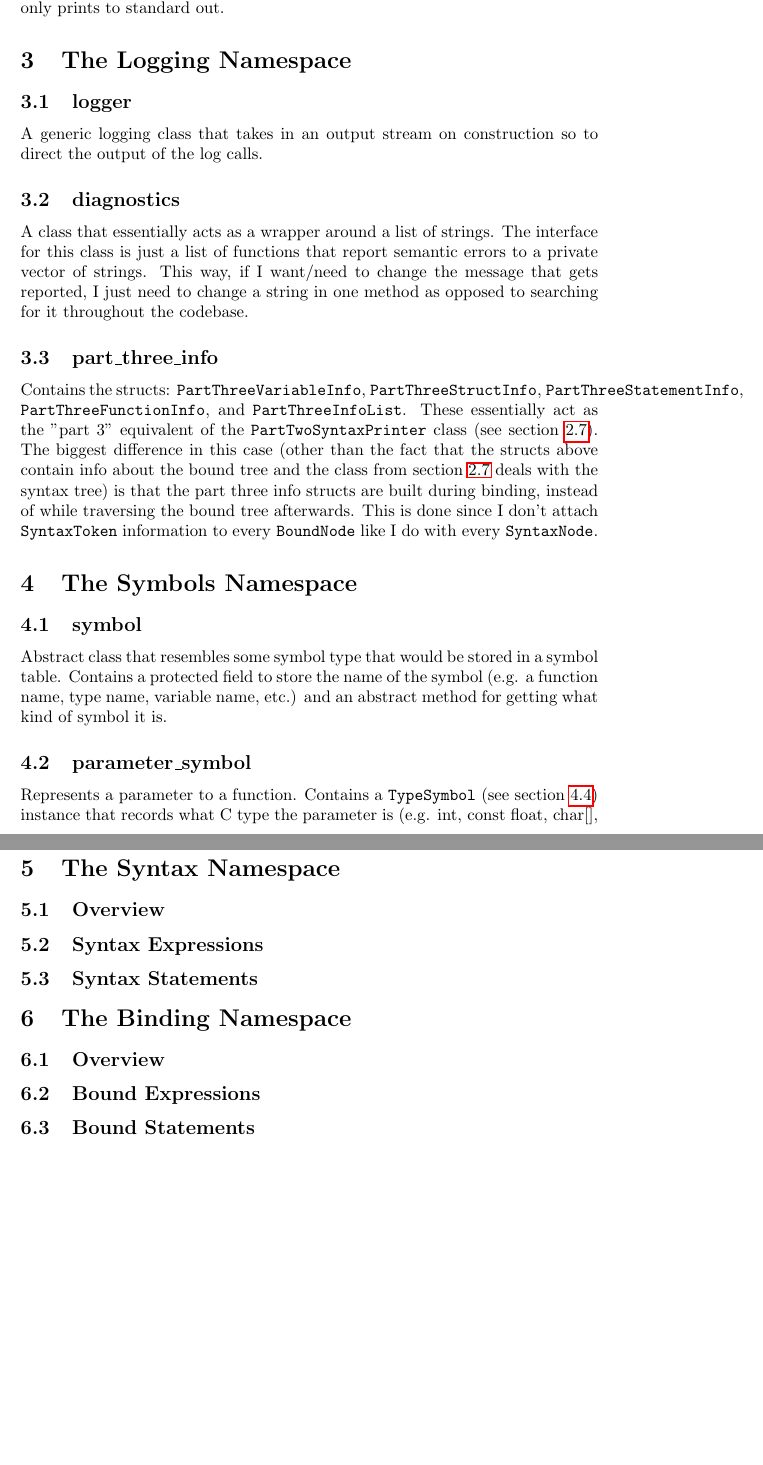
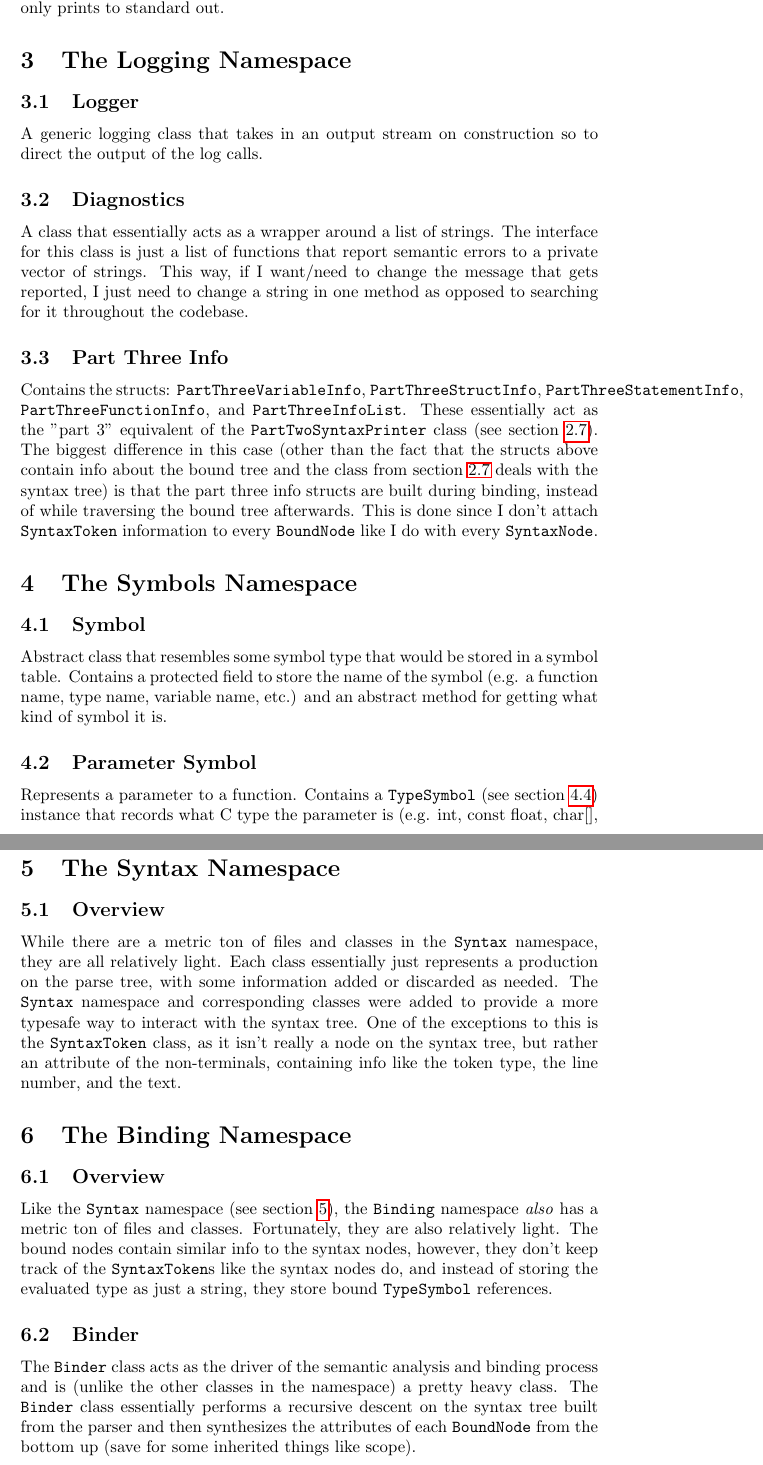
Before and after one commit to OceanOSdev/mycc, a LaTeX document (developers.tex): two parts of pages 5 and 7 of 7 before the commit and two parts of pages 4 and 6 of 6 after it, joined at a grey line, cut so that both start at the same text, the shorter picture padded with empty space. Compiled offline with pdfLaTeX.

Commit message:
added documentation

```diff
--- a/developers.tex
+++ b/developers.tex
@@ -106,17 +106,17 @@ Note that it only prints to standard out.
 \section{The Logging Namespace}
 \label{logging:namespace}
 
-\subsection{logger}
+\subsection{Logger}
 \label{logging:logger}
 A generic logging class that takes in an output stream on construction so to direct the output of the log calls.
 
-\subsection{diagnostics}
+\subsection{Diagnostics}
 \label{logging:diagnostics}
 A class that essentially acts as a wrapper around a list of strings.
 The interface for this class is just a list of functions that report semantic errors to a private vector of strings.
 This way, if I want/need to change the message that gets reported, I just need to change a string in one method as opposed to searching for it throughout the codebase.
 
-\subsection{part\_three\_info}
+\subsection{Part Three Info}
 \label{logging:seminfo}
 Contains the structs: \code{PartThreeVariableInfo}, \code{PartThreeStructInfo}, \code{PartThreeStatementInfo}, \code{PartThreeFunctionInfo}, and \code{PartThreeInfoList}.
 These essentially act as the "part 3" equivalent of the \code{PartTwoSyntaxPrinter} class (see section \ref{default:syntaxcheck}).
@@ -132,12 +132,12 @@ This is done since I don't attach \code{SyntaxToken} information to every \code{
 \section{The Symbols Namespace}
 \label{symbols:namespace}
 
-\subsection{symbol}
+\subsection{Symbol}
 \label{symbol:symbol}
 Abstract class that resembles some symbol type that would be stored in a symbol table.
 Contains a protected field to store the name of the symbol (e.g. a function name, type name, variable name, etc.) and an abstract method for getting what kind of symbol it is.
 
-\subsection{parameter\_symbol}
+\subsection{Parameter Symbol}
 \label{symbol:parametersymbol}
 Represents a parameter to a function.
 Contains a \code{TypeSymbol} (see section \ref{symbol:typesymbol}) instance that records what C type the parameter is (e.g. int, const float, char[], struct somedata, etc).
@@ -206,12 +206,17 @@ It contains information the type of the variable, whether or not it is an array
 
 \subsection{Overview}
 \label{syntax:overview}
+While there are a metric ton of files and classes in the \code{Syntax} namespace, they are all relatively light.
+Each class essentially just represents a production on the parse tree, with some information added or discarded as needed.
+The \code{Syntax} namespace and corresponding classes were added to provide a more typesafe way to interact with the syntax tree.
+One of the exceptions to this is the \code{SyntaxToken} class, as it isn't really a node on the syntax tree, but rather an attribute of the non-terminals, containing info like the token type, the line number, and the text.
 
-\subsection{Syntax Expressions}
-\label{syntax:expressions}
+% \subsection{Syntax Expressions}
+% \label{syntax:expressions}
 
-\subsection{Syntax Statements}
-\label{syntax:statements}
+
+% \subsection{Syntax Statements}
+% \label{syntax:statements}
 
 
 %%%%%%%%%%%%%%%%%%%%%%%%%%%%%%%%%%%%%%%%%%%%%%
@@ -225,11 +230,19 @@ It contains information the type of the variable, whether or not it is an array
 
 \subsection{Overview}
 \label{binding:overview}
+Like the \code{Syntax} namespace (see section \ref{syntax:namespace}), the \code{Binding} namespace \emph{also} has a metric ton of files and classes.
+Fortunately, they are also relatively light.
+The bound nodes contain similar info to the syntax nodes, however, they don't keep track of the \code{SyntaxToken}s like the syntax nodes do, and instead of storing the evaluated type as just a string, they store bound \code{TypeSymbol} references.
 
-\subsection{Bound Expressions}
-\label{binding:expressions}
+\subsection{Binder}
+\label{binding:binder}
+The \code{Binder} class acts as the driver of the semantic analysis and binding process and is (unlike the other classes in the namespace) a pretty heavy class.
+The \code{Binder} class essentially performs a recursive descent on the syntax tree built from the parser and then synthesizes the attributes of each \code{BoundNode} from the bottom up (save for some inherited things like scope).
 
-\subsection{Bound Statements}
-\label{binding:statements}
+% \subsection{Bound Expressions}
+% \label{binding:expressions}
+
+% \subsection{Bound Statements}
+% \label{binding:statements}
 
 \end{document}
```
Also changed, not shown: developers.pdf, developers.tex (8 more changed lines).
